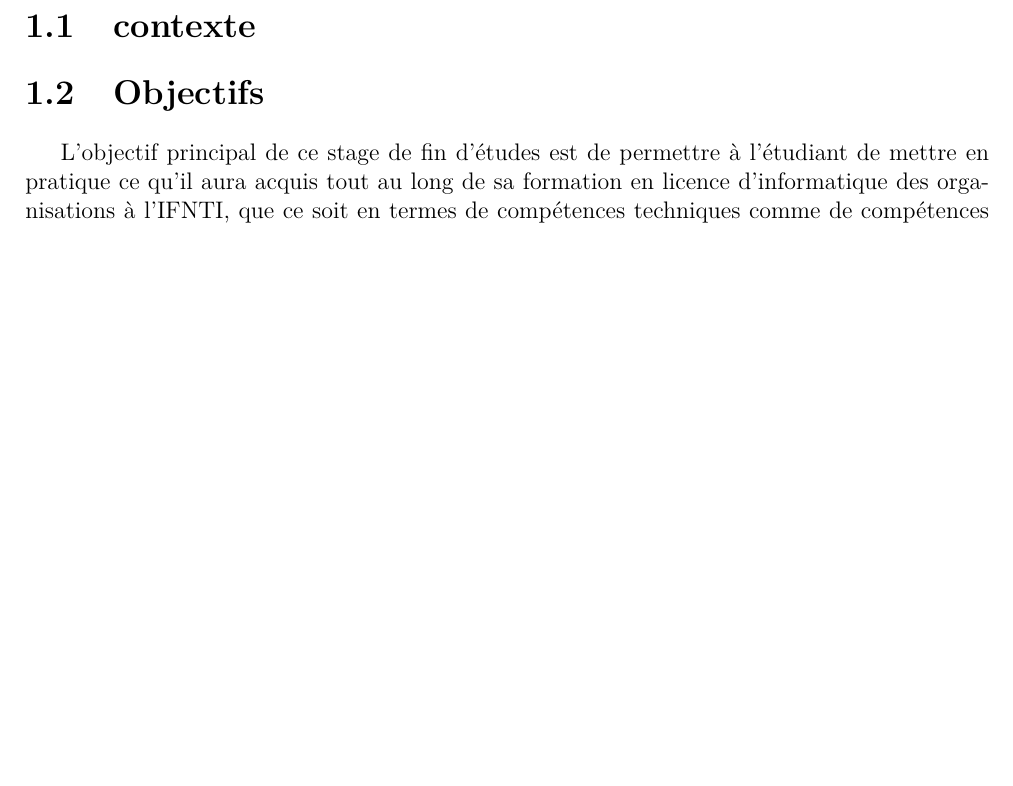
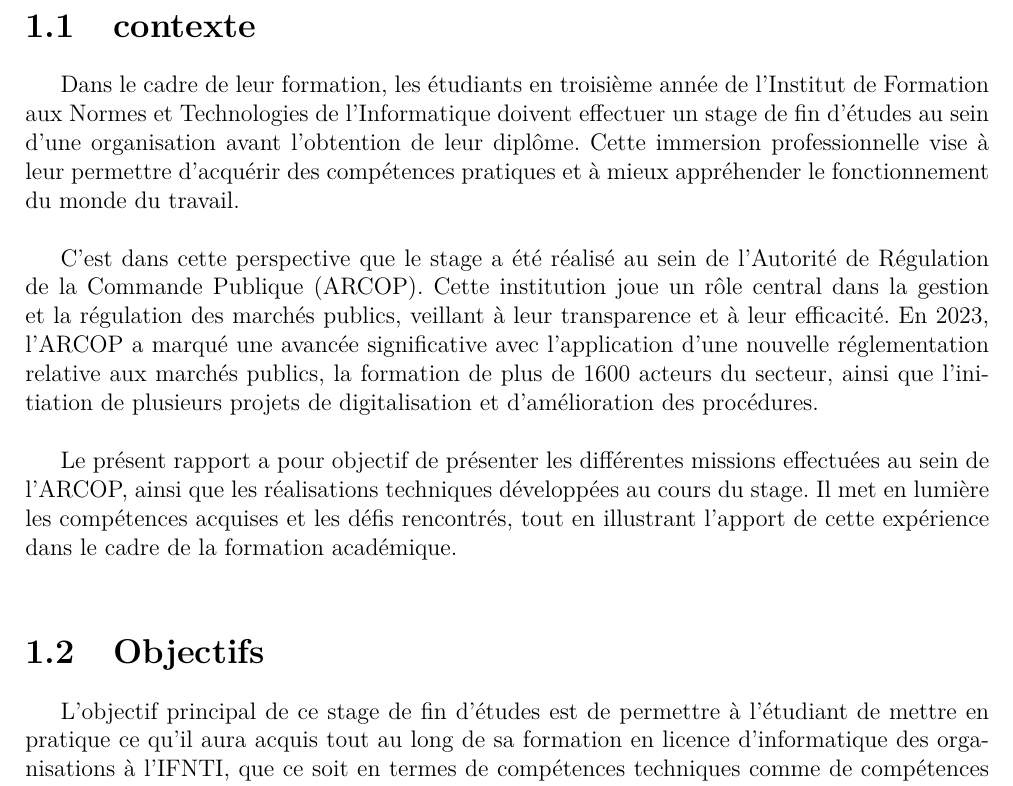
Before and after one commit to Dreykovic/rapport-stage-fin-etude, a LaTeX document (main.tex, which reads partials/04-introduction.tex): part of page 6 of 15, cut so that both start at the same text, the shorter picture padded with empty space. Compiled offline with pdfLaTeX.

Commit message:
Mise àjour du contexte du rapport

```diff
--- a/partials/04-introduction.tex
+++ b/partials/04-introduction.tex
@@ -1,8 +1,11 @@
 \chapter{Introduction Générale}
 \clearpage
 \section{contexte}
+Dans le cadre de leur formation, les étudiants en troisième année de l'Institut de Formation aux Normes et Technologies de l'Informatique doivent effectuer un stage de fin d’études au sein d’une organisation avant l’obtention de leur diplôme. Cette immersion professionnelle vise à leur permettre d’acquérir des compétences pratiques et à mieux appréhender le fonctionnement du monde du travail.\\
 
+C’est dans cette perspective que le stage a été réalisé au sein de l’Autorité de Régulation de la Commande Publique (ARCOP). Cette institution joue un rôle central dans la gestion et la régulation des marchés publics, veillant à leur transparence et à leur efficacité. En 2023, l’ARCOP a marqué une avancée significative avec l’application d’une nouvelle réglementation relative aux marchés publics, la formation de plus de 1600 acteurs du secteur, ainsi que l’initiation de plusieurs projets de digitalisation et d’amélioration des procédures.\\
 
+Le présent rapport a pour objectif de présenter les différentes missions effectuées au sein de l’ARCOP, ainsi que les réalisations techniques développées au cours du stage. Il met en lumière les compétences acquises et les défis rencontrés, tout en illustrant l’apport de cette expérience dans le cadre de la formation académique.\\
 
 \section{Objectifs}
 L’objectif principal de ce stage de fin d’études est de permettre à l’étudiant de mettre en pratique ce qu’il aura acquis tout au long de sa formation en licence d’informatique des organisations à l’IFNTI, que ce soit en termes de compétences techniques comme de compétences humaines et professionnelles. L’étudiant devra être capable de s’adapter rapidement aux besoins de l’organisation afin de s’intégrer aux projets sur lesquels il travaillera. La prise en compte des démarches qualités et des méthodes associées au sein de l’organisation est primordiale. Enfin, ce stage doit permettre à l’étudiant d’acquérir une certaine autonomie technique.\\
```
